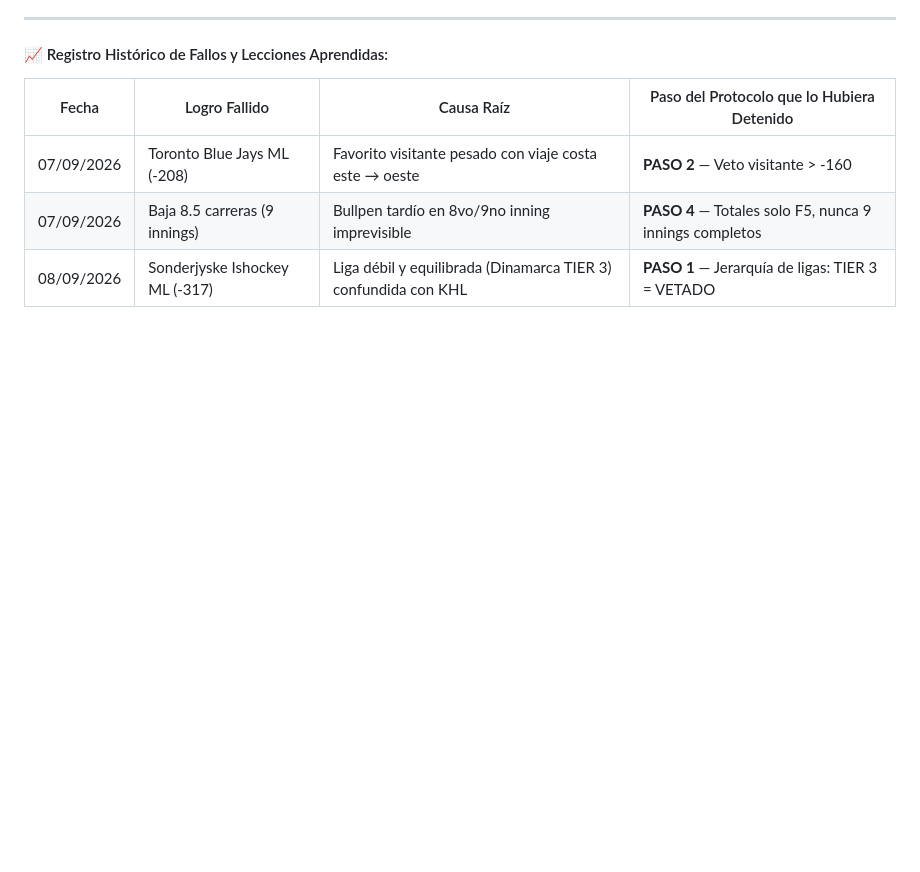
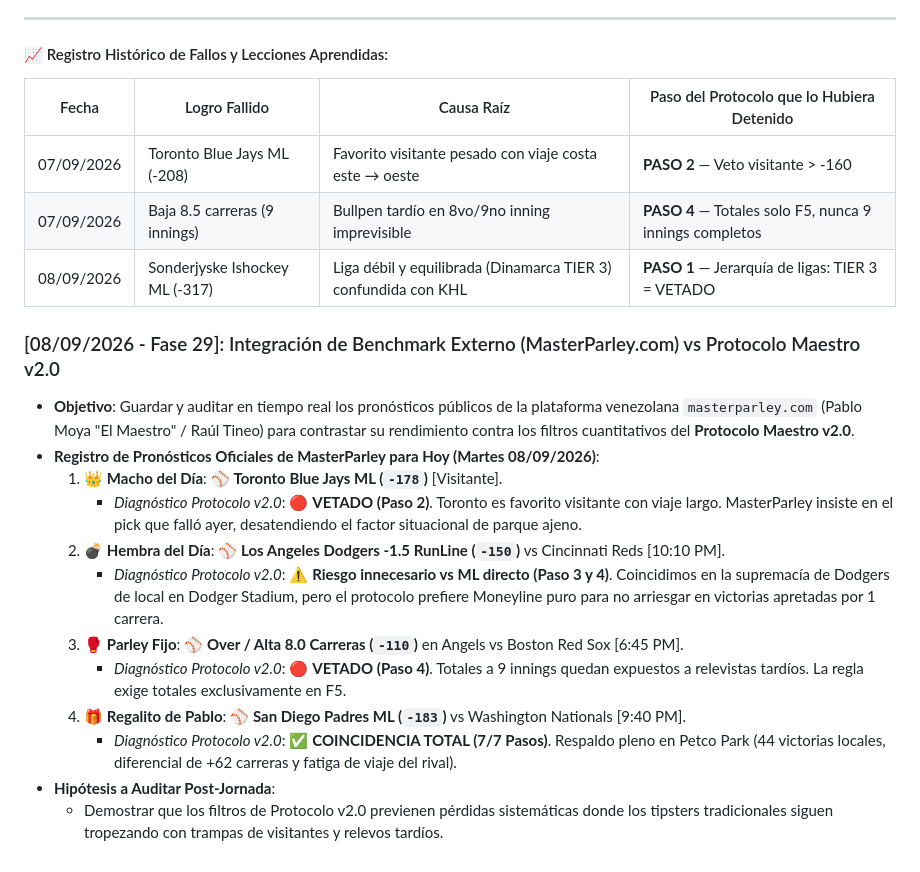
Before and after one commit to elrey906/parley-stats, a Markdown page: BITACORA_PROYECTO.md, the part around the change. Rendered like a GitHub page; blank space fills up the shorter version.

Commit message:
docs: Fase 29 - Benchmark MasterParley.com vs Protocolo Maestro v2.0

```diff
--- a/BITACORA_PROYECTO.md
+++ b/BITACORA_PROYECTO.md
@@ -543,3 +543,17 @@ PASO 7 — ¿Cuánto apostar? (Stake)         → Según número de dudas que qu
 | 07/09/2026 | Toronto Blue Jays ML (-208) | Favorito visitante pesado con viaje costa este → oeste | **PASO 2** — Veto visitante > -160 |
 | 07/09/2026 | Baja 8.5 carreras (9 innings) | Bullpen tardío en 8vo/9no inning imprevisible | **PASO 4** — Totales solo F5, nunca 9 innings completos |
 | 08/09/2026 | Sonderjyske Ishockey ML (-317) | Liga débil y equilibrada (Dinamarca TIER 3) confundida con KHL | **PASO 1** — Jerarquía de ligas: TIER 3 = VETADO |
+
+### [08/09/2026 - Fase 29]: Integración de Benchmark Externo (MasterParley.com) vs Protocolo Maestro v2.0
+- **Objetivo**: Guardar y auditar en tiempo real los pronósticos públicos de la plataforma venezolana `masterparley.com` (Pablo Moya "El Maestro" / Raúl Tineo) para contrastar su rendimiento contra los filtros cuantitativos del **Protocolo Maestro v2.0**.
+- **Registro de Pronósticos Oficiales de MasterParley para Hoy (Martes 08/09/2026)**:
+  1. 👑 **Macho del Día**: ⚾ **Toronto Blue Jays ML (`-178`)** [Visitante].
+     - *Diagnóstico Protocolo v2.0*: 🔴 **VETADO (Paso 2)**. Toronto es favorito visitante con viaje largo. MasterParley insiste en el pick que falló ayer, desatendiendo el factor situacional de parque ajeno.
+  2. 💣 **Hembra del Día**: ⚾ **Los Angeles Dodgers -1.5 RunLine (`-150`)** vs Cincinnati Reds [10:10 PM].
+     - *Diagnóstico Protocolo v2.0*: ⚠️ **Riesgo innecesario vs ML directo (Paso 3 y 4)**. Coincidimos en la supremacía de Dodgers de local en Dodger Stadium, pero el protocolo prefiere Moneyline puro para no arriesgar en victorias apretadas por 1 carrera.
+  3. 🥊 **Parley Fijo**: ⚾ **Over / Alta 8.0 Carreras (`-110`)** en Angels vs Boston Red Sox [6:45 PM].
+     - *Diagnóstico Protocolo v2.0*: 🔴 **VETADO (Paso 4)**. Totales a 9 innings quedan expuestos a relevistas tardíos. La regla exige totales exclusivamente en F5.
+  4. 🎁 **Regalito de Pablo**: ⚾ **San Diego Padres ML (`-183`)** vs Washington Nationals [9:40 PM].
+     - *Diagnóstico Protocolo v2.0*: ✅ **COINCIDENCIA TOTAL (7/7 Pasos)**. Respaldo pleno en Petco Park (44 victorias locales, diferencial de +62 carreras y fatiga de viaje del rival).
+- **Hipótesis a Auditar Post-Jornada**:
+  - Demostrar que los filtros de Protocolo v2.0 previenen pérdidas sistemáticas donde los tipsters tradicionales siguen tropezando con trampas de visitantes y relevos tardíos.
```
